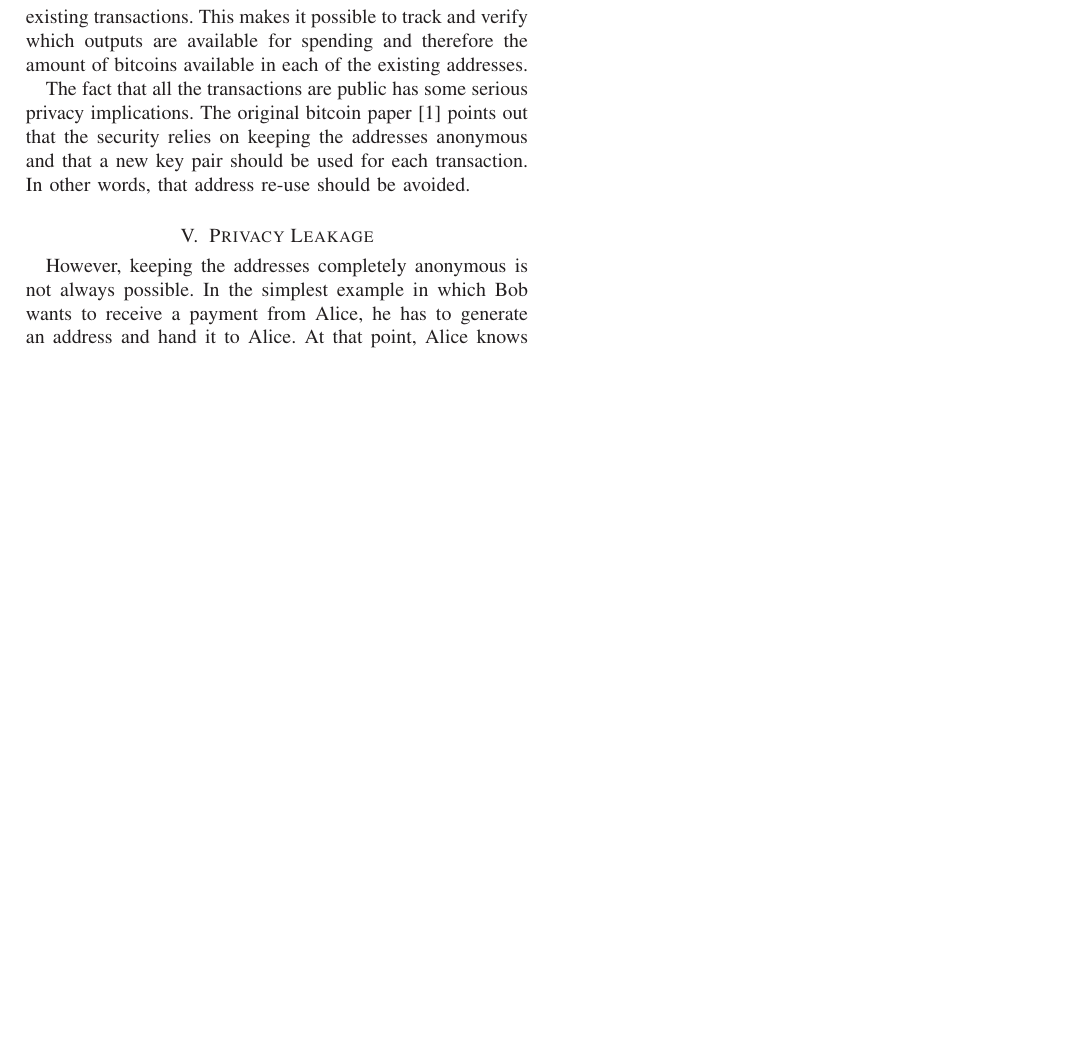
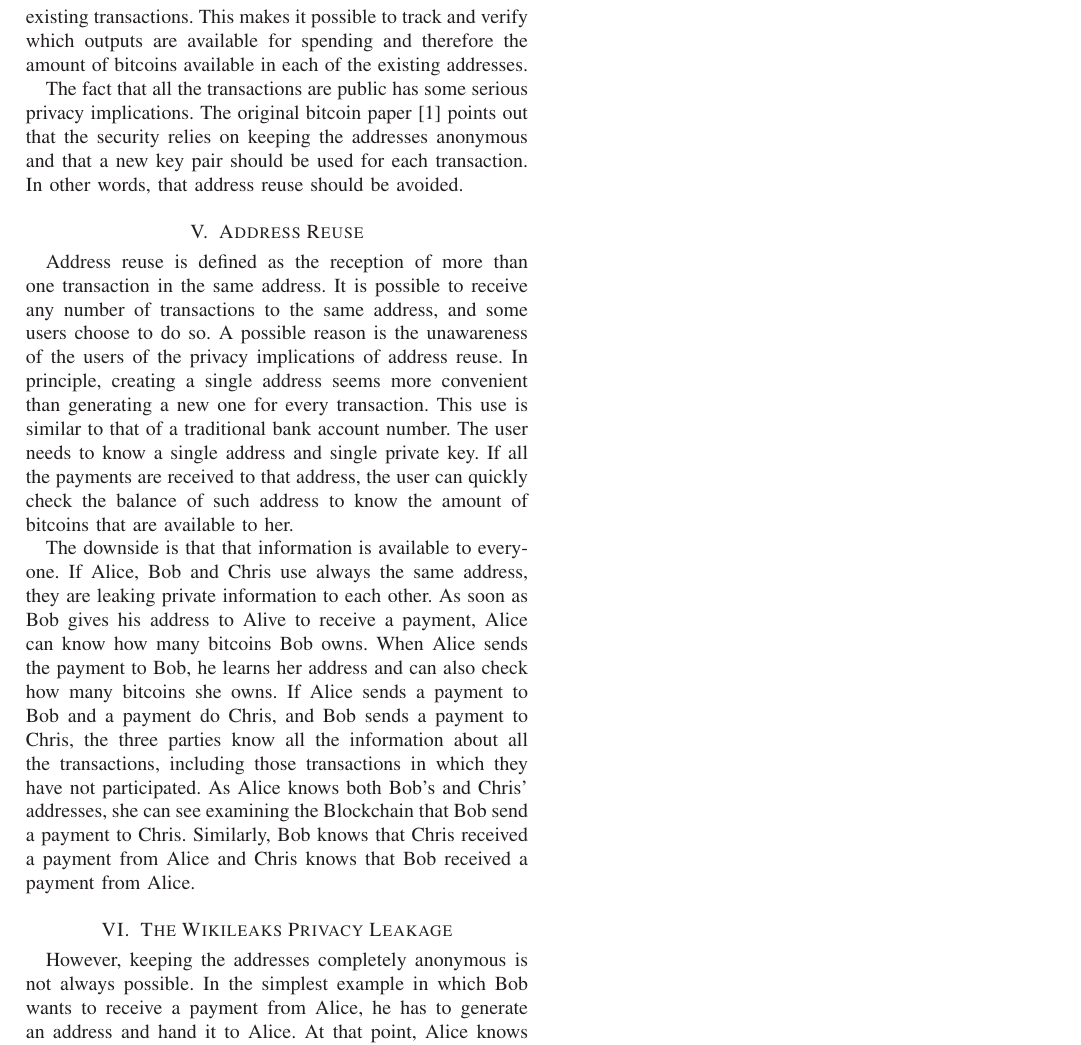
Before and after one commit to jbarcelo/address-reuse, a LaTeX paper (paper.tex): part of page 2 of 2, cut so that both start at the same text, the shorter picture padded with empty space. Compiled offline with LaTeX, dvips and Ghostscript.

Commit message:
wikileaks example

```diff
--- a/paper.tex
+++ b/paper.tex
@@ -666,9 +666,27 @@ This makes it possible to track and verify which outputs are available for spend
 
 The fact that all the transactions are public has some serious privacy implications.
 The original bitcoin paper \cite{nakamoto2008bpp} points out that the security relies on keeping the addresses anonymous and that a new key pair should be used for each transaction.
-In other words, that address re-use should be avoided.
+In other words, that address reuse should be avoided.
 
-\section{Privacy Leakage}
+\section{Address Reuse}
+
+Address reuse is defined as the reception of more than one transaction in the same address.
+It is possible to receive any number of transactions to the same address, and some users choose to do so.
+A possible reason is the unawareness of the users of the privacy implications of address reuse.
+In principle, creating a single address seems more convenient than generating a new one for every transaction.
+This use is similar to that of a traditional bank account number.
+The user needs to know a single address and single private key.
+If all the payments are received to that address, the user can quickly check the balance of such address to know the amount of bitcoins that are available to her.
+
+The downside is that that information is available to everyone.
+If Alice, Bob and Chris use always the same address, they are leaking private information to each other.
+As soon as Bob gives his address to Alive to receive a payment, Alice can know how many bitcoins Bob owns.
+When Alice sends the payment to Bob, he learns her address and can also check how many bitcoins she owns.
+If Alice sends a payment to Bob and a payment do Chris, and Bob sends a payment to Chris, the three parties know all the information about all the transactions, including those transactions in which they have not participated.
+As Alice knows both Bob's and Chris' addresses, she can see examining the Blockchain that Bob send a payment to Chris.
+Similarly, Bob knows that Chris received a payment from Alice and Chris knows that Bob received a payment from Alice.
+
+\section{The Wikileaks Privacy Leakage}
 
 
 
```
